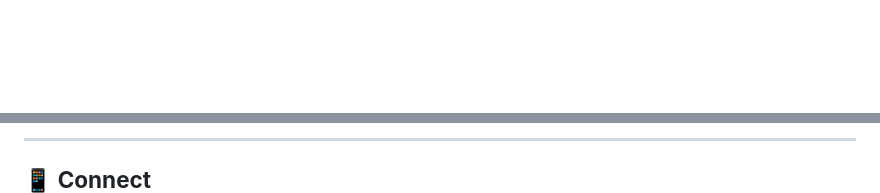
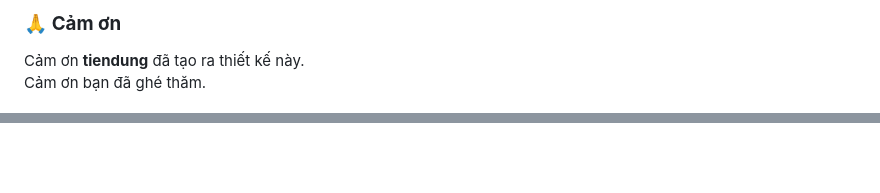
Before and after one commit to KhangHo-RTX/Portfolio-Web, a Markdown page: README.md, 2 parts joined by grey strips. GitHub-like rendering; blank space fills up the shorter version; grey boxes are pictures that could not be loaded.

```diff
--- a/README.md
+++ b/README.md
@@ -169,3 +121,7 @@
+### 🙏 **Cảm ơn**
+
+Cảm ơn **tiendung** đã tạo ra thiết kế này.
+Cảm ơn bạn đã ghé thăm.
 
 <br/>
 
@@ -174,7 +130,3 @@
 </div>
 
----
-
-## 📱 **Connect**
-
 <div align="center">
```
Also changed, not shown: other parts of README.md (+70 -165 lines).
